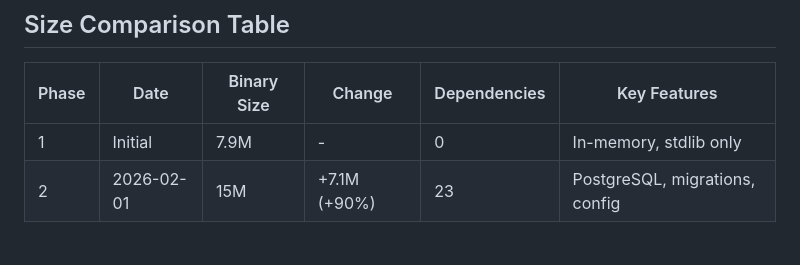
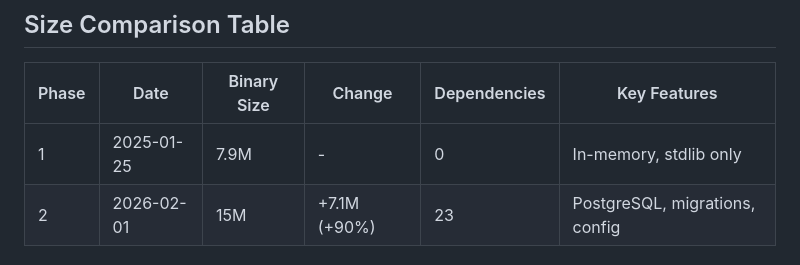
Before and after one commit to tonidy/kasir-api, a Markdown page: BINARY_SIZE.md, the part around the change. Rendered like a GitHub page.

Commit message:
docs: update BINARY_SIZE.md

```diff
--- a/BINARY_SIZE.md
+++ b/BINARY_SIZE.md
@@ -6,7 +6,7 @@ This document tracks the evolution of the application's binary size and dependen
 
 | Phase | Date       | Binary Size | Change       | Dependencies | Key Features                   |
 | ----- | ---------- | ----------- | ------------ | ------------ | ------------------------------ |
-| 1     | Initial    | 7.9M        | -            | 0            | In-memory, stdlib only         |
+| 1     | 2025-01-25 | 7.9M        | -            | 0            | In-memory, stdlib only         |
 | 2     | 2026-02-01 | 15M         | +7.1M (+90%) | 23           | PostgreSQL, migrations, config |
 
 ## Timeline
```
Also changed, not shown: BINARY_SIZE copy.md (deleted, +0 -140 lines).
